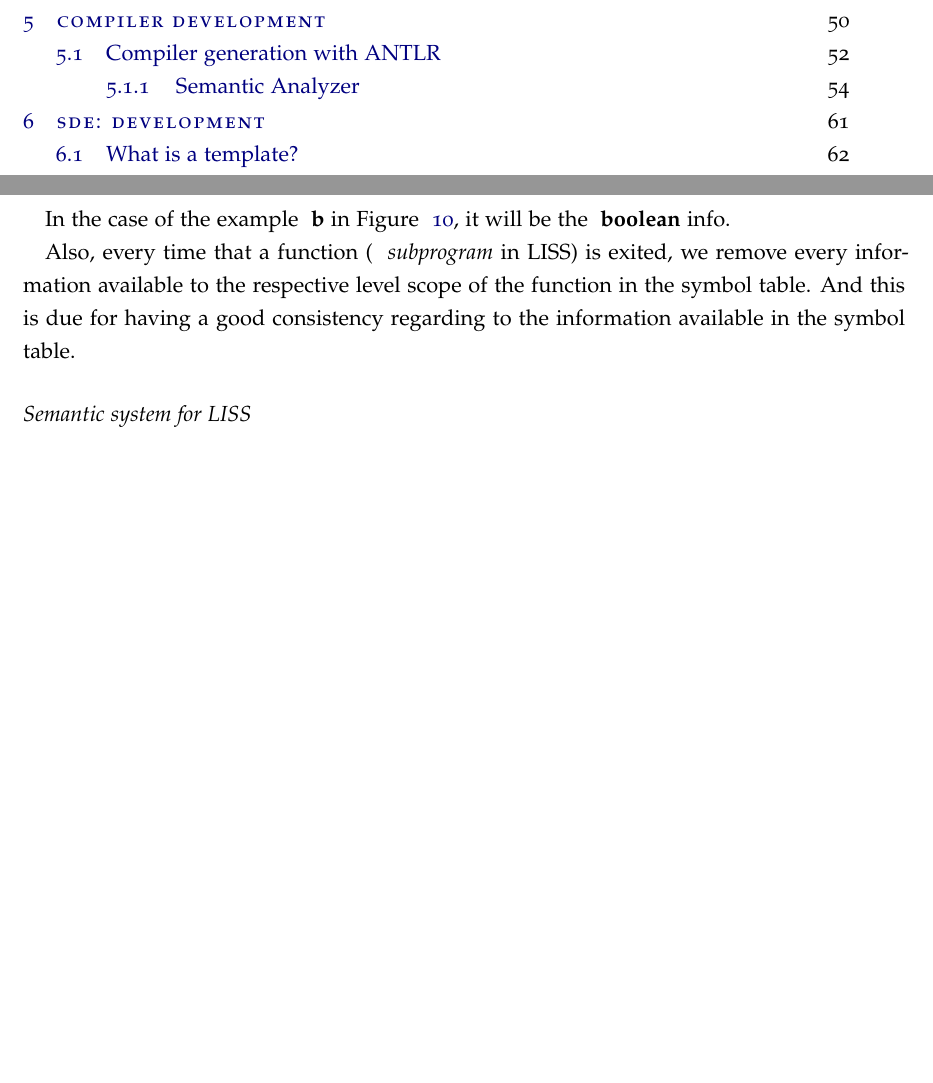
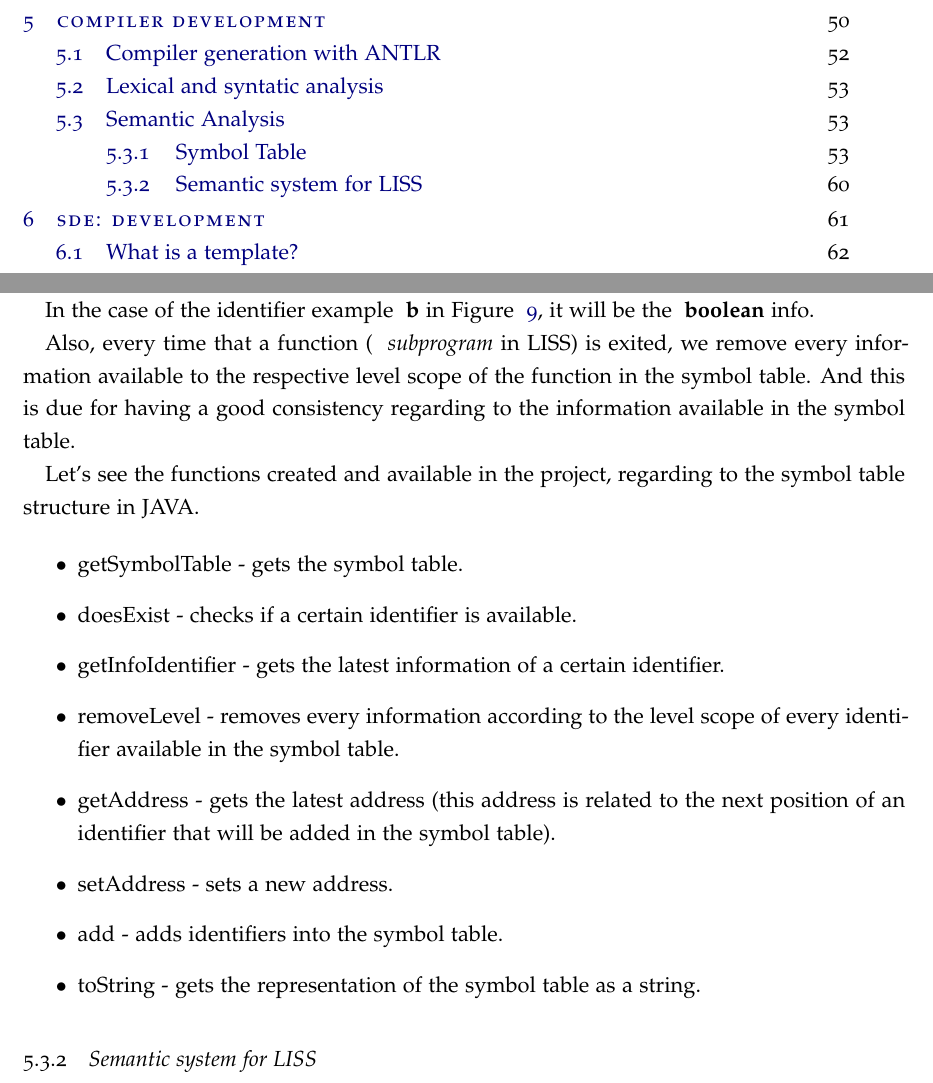
Before and after one commit to damienvaz/Latex-LISS-SDE, a LaTeX thesis (dissertation.tex): two parts of pages 7 and 70 of 89, joined at a grey line, cut so that both start at the same text, the shorter picture padded with empty space. The pictures show the PDF file dissertation.pdf that the author committed with the source.

Commit message:
Symbol table part done (need to send to teacher).

```diff
--- a/dissertation.tex
+++ b/dissertation.tex
@@ -2299,6 +2301,8 @@ NUM :   '0'..'9'+
 
 
 %\newpage
+\section{Lexical and syntatic analysis}
+
 The parser generator by ANTLR will be able to create an abstract syntax tree (AST) which is a tree representation of the abstract syntactic structure of source code written in a programming language (see Figure~\ref{fig:AST}).
 
 \begin{figure}[h!]
@@ -2316,15 +2320,15 @@ ANTLR will be used to generate MIPS assembly code according to the semantic rule
 
 
 
-\subsection{Semantic Analyzer}
-
-
-
-
-
-
-
-\subsubsection{Symbol Table}
+\section{Semantic Analysis}
+
+
+
+
+
+
+
+\subsection{Symbol Table}
 
 A symbol table is a data structure used for the compiler, which helps to store some valuable informations for identifiers in a program's source code. Basically, it helps the compiler for finding some semantic errors regarding to the translation of the program which will be done later.
 
@@ -2544,14 +2550,26 @@ In Figure ~\ref{fig:global_symbol_table_liss}, the identifier ~\textbf{b} was fo
 
 Notice that every time, we look for an identifier and his respective info in the symbol table. It will always take the latest info in the ~\textit{LinkedList} data structure.
 
-In the case of the example ~\textbf{b} in Figure ~\ref{fig:global_symbol_table_liss}, it will be the ~\textbf{boolean} info.
+In the case of the identifier example ~\textbf{b} in Figure ~\ref{fig:global_symbol_table_liss}, it will be the ~\textbf{boolean} info.
 
 
 
 Also, every time that a function ( ~\textit{subprogram} in LISS) is exited, we remove every information  available to the respective level scope of the function in the symbol table. And this is due for having a good consistency regarding to the information available in the symbol table.
 
-
-\subsubsection{Semantic system for LISS}
+Let's see the functions created and available in the project, regarding to the symbol table structure in JAVA.
+
+\begin{itemize}
+\item getSymbolTable - gets the symbol table.
+\item doesExist - checks if a certain identifier is available.
+\item getInfoIdentifier - gets the latest information of a certain identifier.
+\item removeLevel - removes every information according to the level scope of every identifier available in the symbol table.
+\item getAddress - gets the latest address (this address is related to the next position of an identifier that will be added in the symbol table).
+\item setAddress - sets a new address.
+\item add - adds identifiers into the symbol table.
+\item toString - gets the representation of the symbol table as a string.
+\end{itemize}
+
+\subsection{Semantic system for LISS}
 
 
 
```
Also changed, not shown: dissertation.pdf, dissertation.tex (18 more changed lines), 7 other files.
